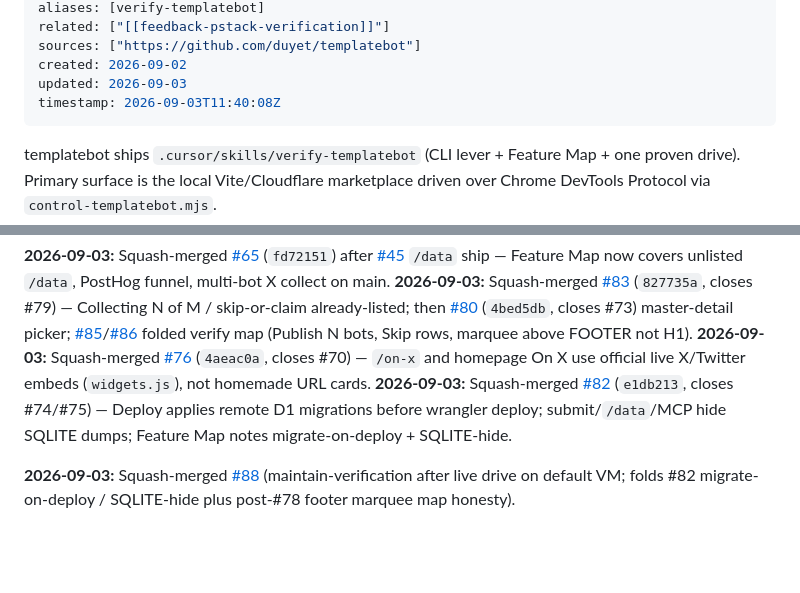
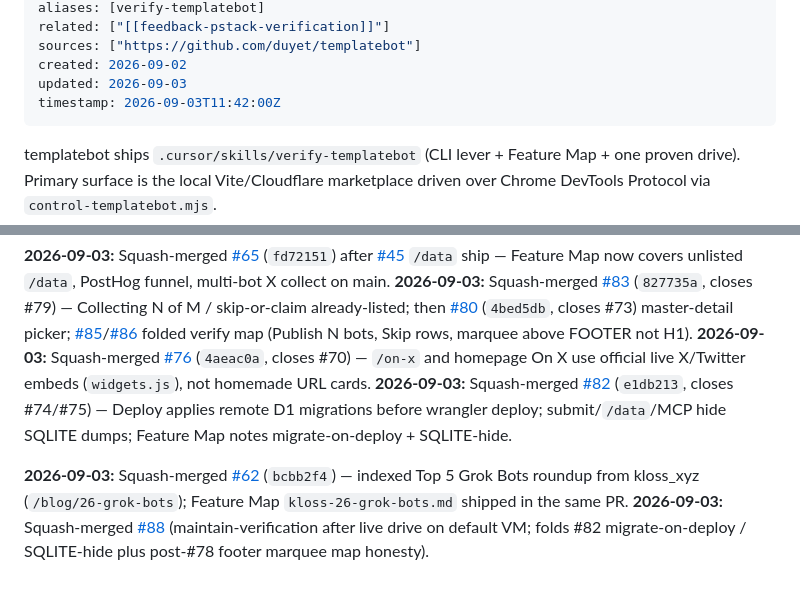
Before and after one commit to duyet/kb, a Markdown page: memory/projects/project-templatebot-verify-skill.md, 2 parts joined by grey strips. Drawn GitHub-style; blank space fills up the shorter version.

Commit message:
Note templatebot #62 kloss Top 5 roundup in verify skill memory.

```diff
--- a/memory/projects/project-templatebot-verify-skill.md
+++ b/memory/projects/project-templatebot-verify-skill.md
@@ -10,7 +10,7 @@ related: ["[[feedback-pstack-verification]]"]
 sources: ["https://github.com/duyet/templatebot"]
 created: 2026-09-02
 updated: 2026-09-03
-timestamp: 2026-09-03T11:40:08Z
+timestamp: 2026-09-03T11:42:00Z
 ---
 
 templatebot ships `.cursor/skills/verify-templatebot` (CLI lever + Feature Map + one proven drive). Primary surface is the local Vite/Cloudflare marketplace driven over Chrome DevTools Protocol via `control-templatebot.mjs`.
@@ -33,4 +33,5 @@ Generic loop: [[feedback-pstack-verification]].
 **2026-09-03:** Squash-merged [#76](https://github.com/duyet/templatebot/pull/76) (`4aeac0a`, closes #70) — `/on-x` and homepage On X use official live X/Twitter embeds (`widgets.js`), not homemade URL cards.
 **2026-09-03:** Squash-merged [#82](https://github.com/duyet/templatebot/pull/82) (`e1db213`, closes #74/#75) — Deploy applies remote D1 migrations before wrangler deploy; submit/`/data`/MCP hide SQLITE dumps; Feature Map notes migrate-on-deploy + SQLITE-hide.
 
+**2026-09-03:** Squash-merged [#62](https://github.com/duyet/templatebot/pull/62) (`bcbb2f4`) — indexed Top 5 Grok Bots roundup from kloss_xyz (`/blog/26-grok-bots`); Feature Map `kloss-26-grok-bots.md` shipped in the same PR.
 **2026-09-03:** Squash-merged [#88](https://github.com/duyet/templatebot/pull/88) (maintain-verification after live drive on default VM; folds #82 migrate-on-deploy / SQLITE-hide plus post-#78 footer marquee map honesty).
```
